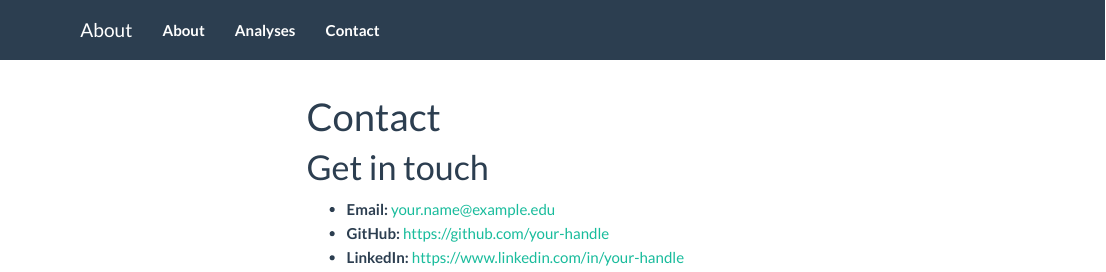
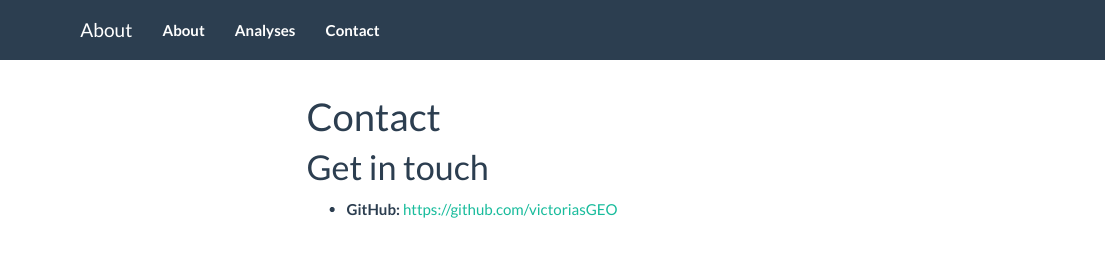
Before and after one commit to victoriasGEO/AdvGeovisLab, an R Markdown document (contact.Rmd): the page in a window 1100 px wide, from its top. Rendered offline with R 4.5, knitr and Pandoc, with nearby package versions; menus at the side of the page are left out.

Commit message:
Add files via upload

```diff
--- a/contact.Rmd
+++ b/contact.Rmd
@@ -9,6 +9,4 @@ knitr::opts_chunk$set(echo = FALSE)
 
 # Get in touch
 
-- **Email:** your.name@example.edu
-- **GitHub:** https://github.com/your-handle
-- **LinkedIn:** https://www.linkedin.com/in/your-handle
+- **GitHub:** https://github.com/victoriasGEO
```
Also changed, not shown: contact.html (added).
